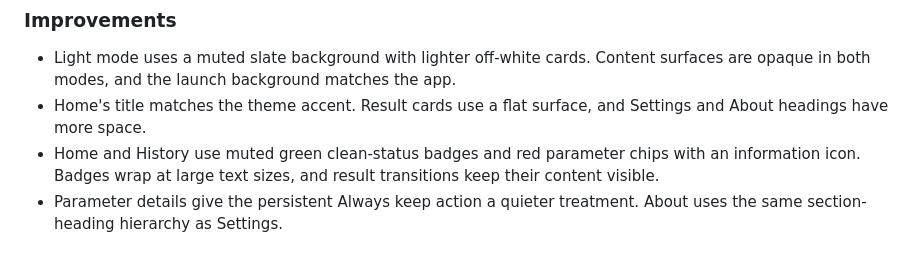
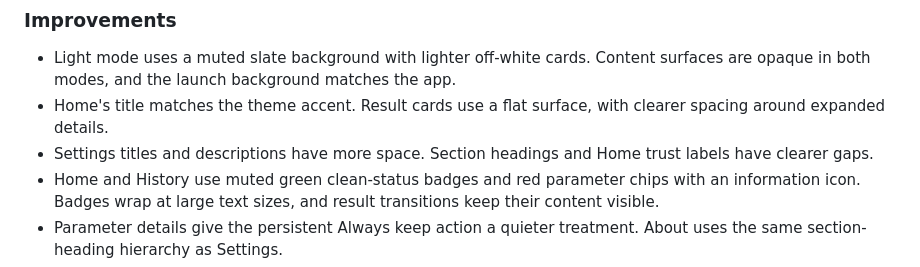
Before and after one commit to arpitnnd/Tidy, a Markdown page: CHANGELOG.md, the part around the change. Rendered like a GitHub page.

```diff
--- a/CHANGELOG.md
+++ b/CHANGELOG.md
@@ -15,7 +15,8 @@ available from About.
 
 - Light mode uses a muted slate background with lighter off-white cards. Content surfaces are
   opaque in both modes, and the launch background matches the app.
-- Home's title matches the theme accent. Result cards use a flat surface, and Settings and About headings have more space.
+- Home's title matches the theme accent. Result cards use a flat surface, with clearer spacing around expanded details.
+- Settings titles and descriptions have more space. Section headings and Home trust labels have clearer gaps.
 - Home and History use muted green clean-status badges and red parameter chips with an information icon.
   Badges wrap at large text sizes, and result transitions keep their content visible.
 - Parameter details give the persistent Always keep action a quieter treatment. About uses
```
Also changed, not shown: docs/design-system.md (+10 -2 lines).
